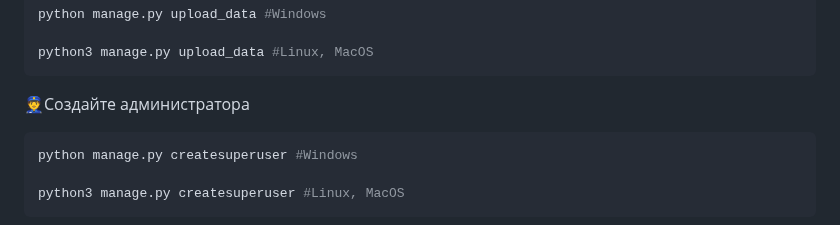
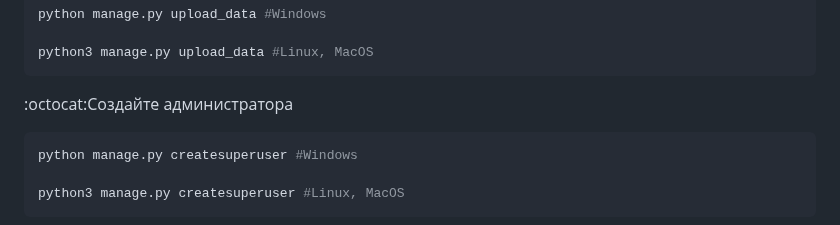
Before and after one commit to Siellph/foodgram-project-react, a Markdown page: README.md, the part around one of its changes. Drawn GitHub-style.

Commit message:
+text to readme

```diff
--- a/README.md
+++ b/README.md
@@ -118,7 +118,7 @@ python manage.py upload_data #Windows
 python3 manage.py upload_data #Linux, MacOS
 ~~~
 
-👮Создайте администратора
+:octocat:Создайте администратора
 
 ~~~bash
 python manage.py createsuperuser #Windows
```
Also changed, not shown: other parts of README.md (+13 -13 lines).
